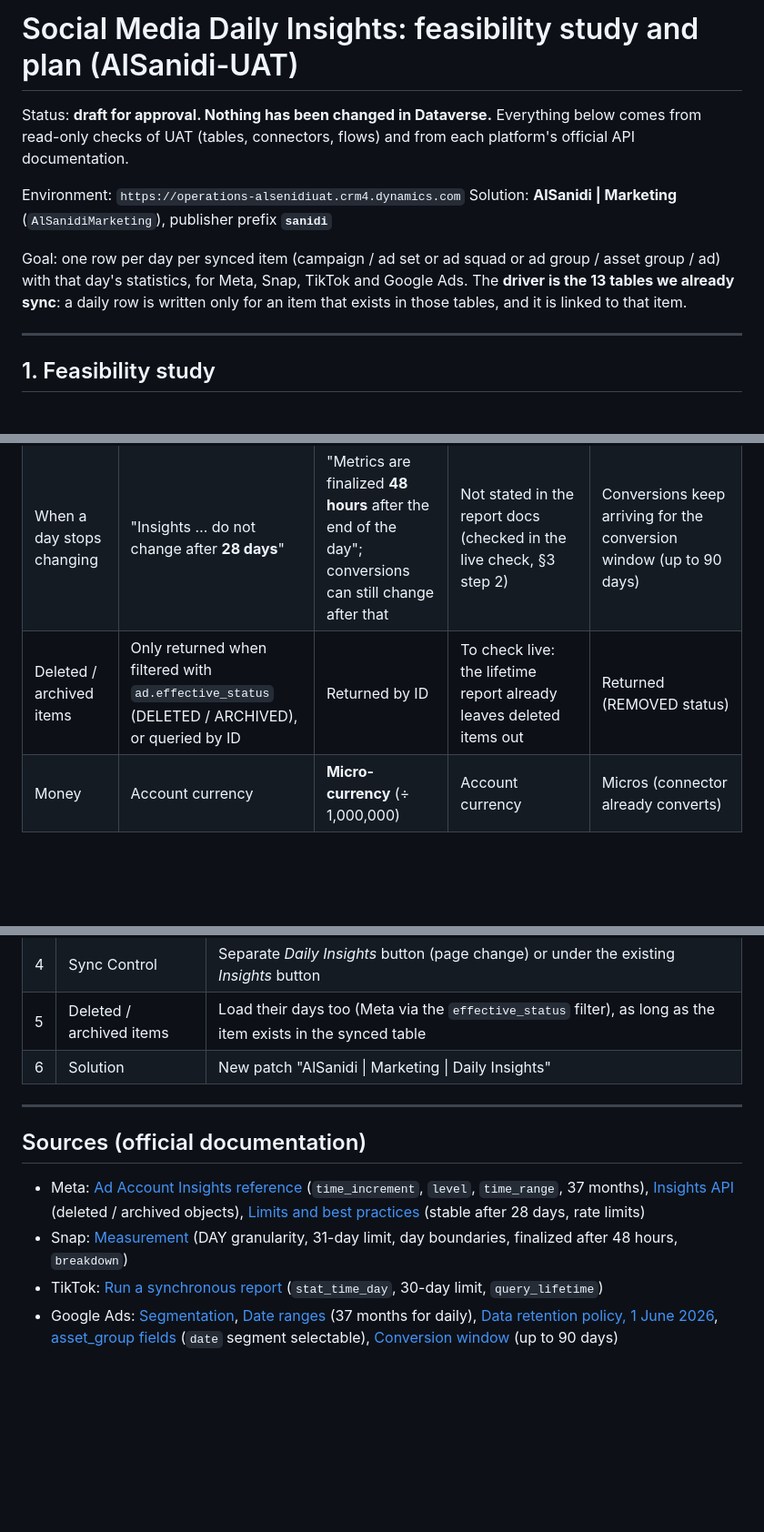
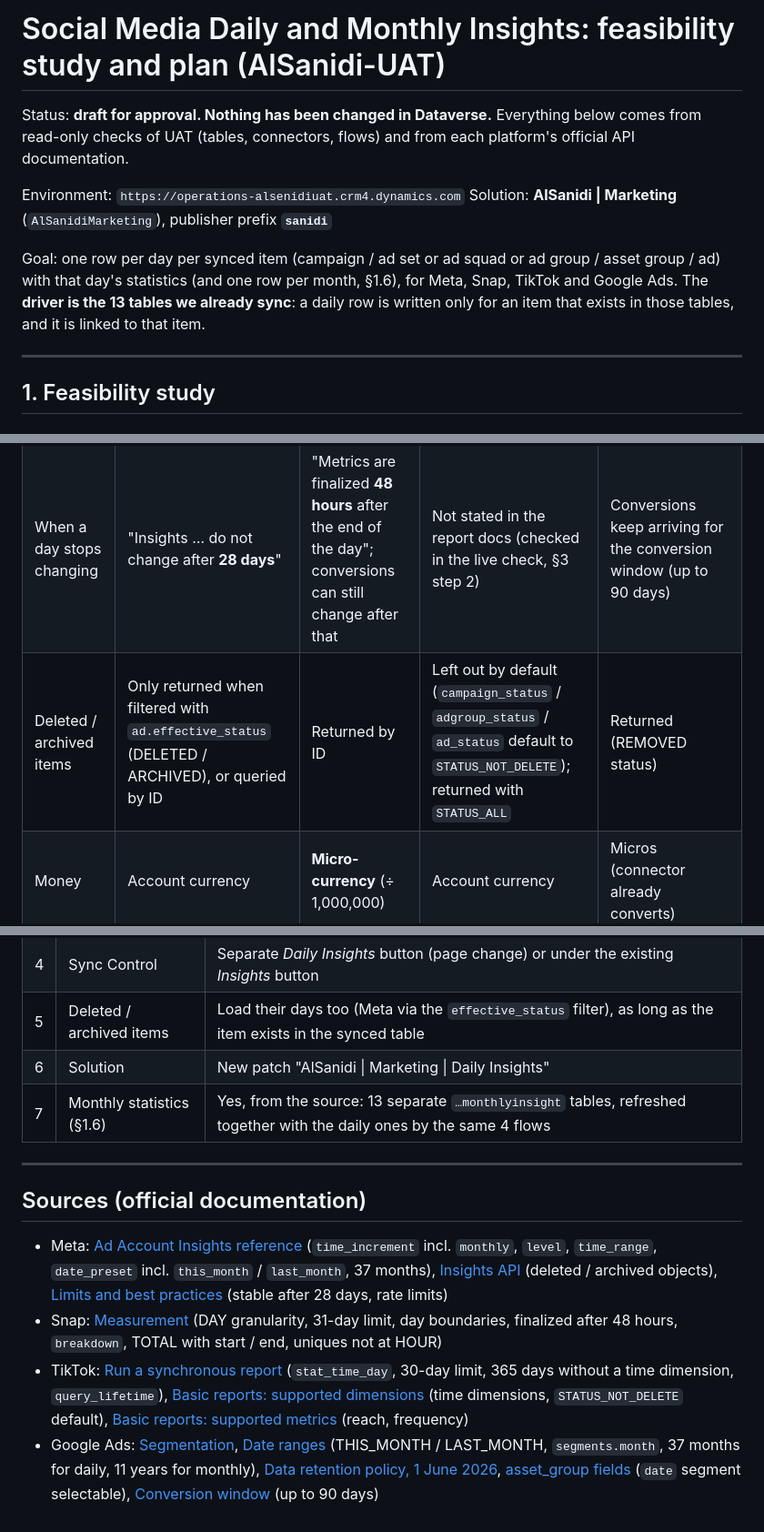
Before and after one commit to Al-Sanidi-Saudia/CRM, a Markdown page: daily-insights/PLAN.md, 3 parts joined by grey strips. Shown at 91% size. Rendered like a GitHub page; blank space fills up the shorter version.

```diff
--- a/daily-insights/PLAN.md
+++ b/daily-insights/PLAN.md
@@ -1,4 +1,4 @@
-# Social Media Daily Insights: feasibility study and plan (AlSanidi-UAT)
+# Social Media Daily and Monthly Insights: feasibility study and plan (AlSanidi-UAT)
 
 Status: **draft for approval. Nothing has been changed in Dataverse.** Everything below comes from read-only checks of
 UAT (tables, connectors, flows) and from each platform's official API documentation.
@@ -7,7 +7,7 @@ Environment: `https://operations-alsenidiuat.crm4.dynamics.com`
 Solution: **AlSanidi | Marketing** (`AlSanidiMarketing`), publisher prefix **`sanidi`**
 
 Goal: one row per day per synced item (campaign / ad set or ad squad or ad group / asset group / ad) with that day's
-statistics, for Meta, Snap, TikTok and Google Ads. The **driver is the 13 tables we already sync**: a daily row is
+statistics (and one row per month, §1.6), for Meta, Snap, TikTok and Google Ads. The **driver is the 13 tables we already sync**: a daily row is
 written only for an item that exists in those tables, and it is linked to that item.
 
 ---
@@ -33,7 +33,7 @@ written only for an item that exists in those tables, and it is linked to that i
 | How far back | **37 months** | Async reports from 2013-01-01 | Not stated in the docs | **37 months** for daily (`segments.date`) since 1 June 2026 |
 | Day boundary | Ad account time zone | Ad account time zone (must align to its day boundaries) | Ad account time zone | Account time zone |
 | When a day stops changing | "Insights … do not change after **28 days**" | "Metrics are finalized **48 hours** after the end of the day"; conversions can still change after that | Not stated in the report docs (checked in the live check, §3 step 2) | Conversions keep arriving for the conversion window (up to 90 days) |
-| Deleted / archived items | Only returned when filtered with `ad.effective_status` (DELETED / ARCHIVED), or queried by ID | Returned by ID | To check live: the lifetime report already leaves deleted items out | Returned (REMOVED status) |
+| Deleted / archived items | Only returned when filtered with `ad.effective_status` (DELETED / ARCHIVED), or queried by ID | Returned by ID | Left out by default (`campaign_status` / `adgroup_status` / `ad_status` default to `STATUS_NOT_DELETE`); returned with `STATUS_ALL` | Returned (REMOVED status) |
 | Money | Account currency | **Micro-currency** (÷ 1,000,000) | Account currency | Micros (connector already converts) |
 
 What this means for the design:
@@ -207,21 +239,25 @@ entries, environment variables and flows.
 | 4 | Sync Control | Separate *Daily Insights* button (page change) or under the existing *Insights* button |
 | 5 | Deleted / archived items | Load their days too (Meta via the `effective_status` filter), as long as the item exists in the synced table |
 | 6 | Solution | New patch "AlSanidi \| Marketing \| Daily Insights" |
+| 7 | Monthly statistics (§1.6) | Yes, from the source: 13 separate `…monthlyinsight` tables, refreshed together with the daily ones by the same 4 flows |
 
 ---
 
 ## Sources (official documentation)
 
 - Meta: [Ad Account Insights reference](https://developers.facebook.com/docs/marketing-api/reference/ad-account/insights/)
-  (`time_increment`, `level`, `time_range`, 37 months), [Insights API](https://developers.facebook.com/docs/marketing-api/insights/)
+  (`time_increment` incl. `monthly`, `level`, `time_range`, `date_preset` incl. `this_month` / `last_month`, 37 months), [Insights API](https://developers.facebook.com/docs/marketing-api/insights/)
   (deleted / archived objects), [Limits and best practices](https://developers.facebook.com/docs/marketing-api/insights/best-practices/)
   (stable after 28 days, rate limits)
 - Snap: [Measurement](https://developers.snap.com/api/marketing-api/Ads-API/measurement) (DAY granularity, 31-day
-  limit, day boundaries, finalized after 48 hours, `breakdown`)
+  limit, day boundaries, finalized after 48 hours, `breakdown`, TOTAL with start / end, uniques not at HOUR)
 - TikTok: [Run a synchronous report](https://business-api.tiktok.com/portal/docs/run-a-synchronous-report/v1.3)
-  (`stat_time_day`, 30-day limit, `query_lifetime`)
+  (`stat_time_day`, 30-day limit, 365 days without a time dimension, `query_lifetime`),
+  [Basic reports: supported dimensions](https://business-api.tiktok.com/portal/docs?id=1751443956638721) (time
+  dimensions, `STATUS_NOT_DELETE` default), [Basic reports: supported metrics](https://business-api.tiktok.com/portal/docs?id=1751443967255553) (reach, frequency)
 - Google Ads: [Segmentation](https://developers.google.com/google-ads/api/docs/reporting/segmentation),
-  [Date ranges](https://developers.google.com/google-ads/api/docs/query/date-ranges) (37 months for daily),
+  [Date ranges](https://developers.google.com/google-ads/api/docs/query/date-ranges) (THIS_MONTH / LAST_MONTH,
+  `segments.month`, 37 months for daily, 11 years for monthly),
   [Data retention policy, 1 June 2026](https://ads-developers.googleblog.com/2026/05/new-data-retention-policy-for-google.html),
   [asset_group fields](https://developers.google.com/google-ads/api/fields/v26/asset_group) (`date` segment selectable),
   [Conversion window](https://support.google.com/google-ads/answer/3123169) (up to 90 days)
```
Also changed, not shown: other parts of daily-insights/PLAN.md (+33 -1 lines).
